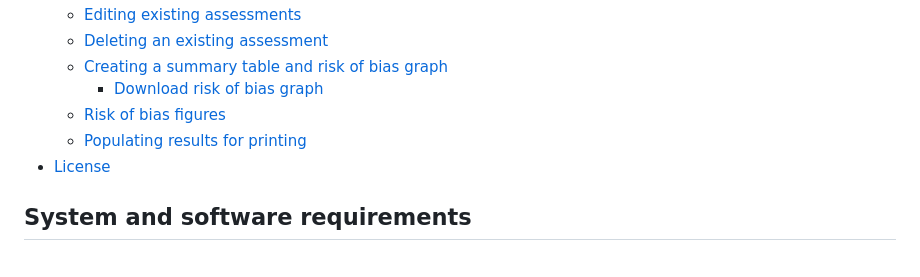
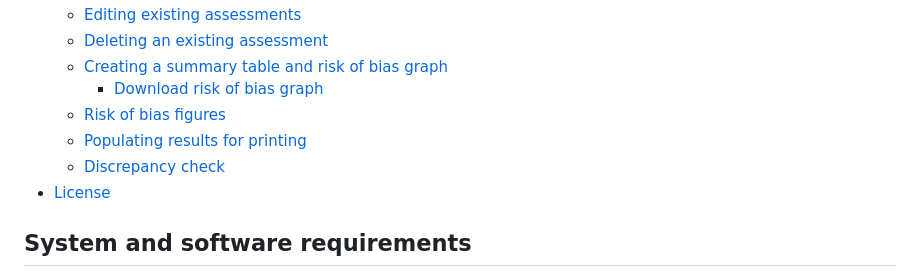
Before and after one commit to fabioTowers/rob_2_for_google_sheets, a Markdown page: README.md, the part around the change. Drawn GitHub-style.

Commit message:
docs: add discrepancy check item on the table of contents

```diff
--- a/README.md
+++ b/README.md
@@ -43,6 +43,7 @@ Examples of use of RoB 2 GS:
     - [Download risk of bias graph](#download-risk-of-bias-graph)
   - [Risk of bias figures](#risk-of-bias-figures)
   - [Populating results for printing](#populating-results-for-printing)
+  - [Discrepancy check](#discrepancy-check)
 - [License](#license)
 
 ## System and software requirements
```
